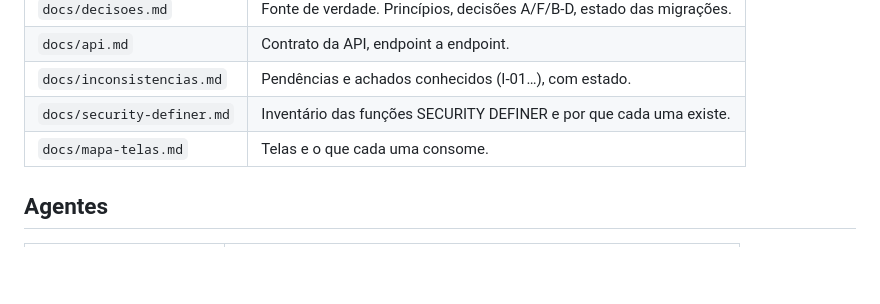
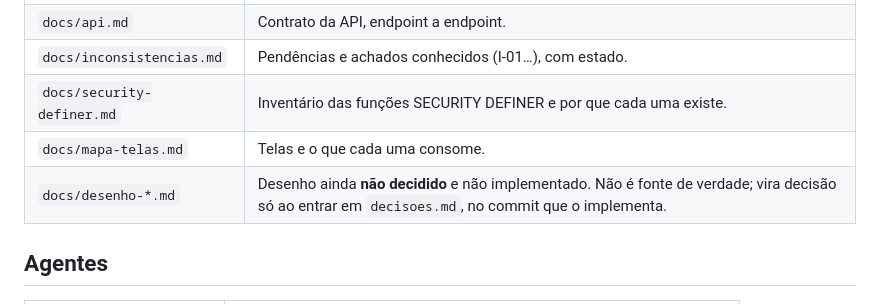
Before and after one commit to abnermiras/RaspyBank, a Markdown page: CLAUDE.md, the part around the change. Drawn GitHub-style; blank space fills up the shorter version.

```diff
--- a/CLAUDE.md
+++ b/CLAUDE.md
@@ -98,6 +98,7 @@ mais o teste de integração correspondente.
 | `docs/inconsistencias.md` | Pendências e achados conhecidos (I-01…), com estado. |
 | `docs/security-definer.md` | Inventário das funções SECURITY DEFINER e por que cada uma existe. |
 | `docs/mapa-telas.md` | Telas e o que cada uma consome. |
+| `docs/desenho-*.md` | Desenho ainda **não decidido** e não implementado. Não é fonte de verdade; vira decisão só ao entrar em `decisoes.md`, no commit que o implementa. |
 
 ## Agentes
 
```
Also changed, not shown: docs/desenho-t10-relatorios.md (added, +298 -0 lines).
